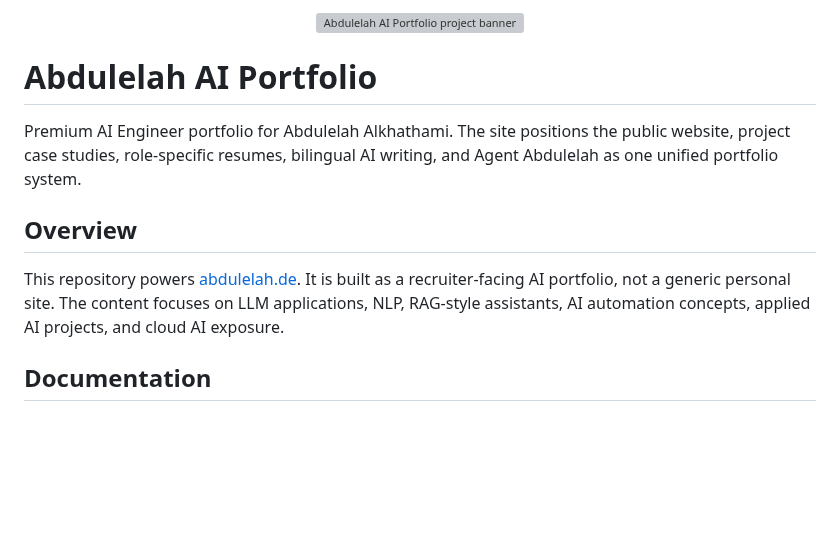
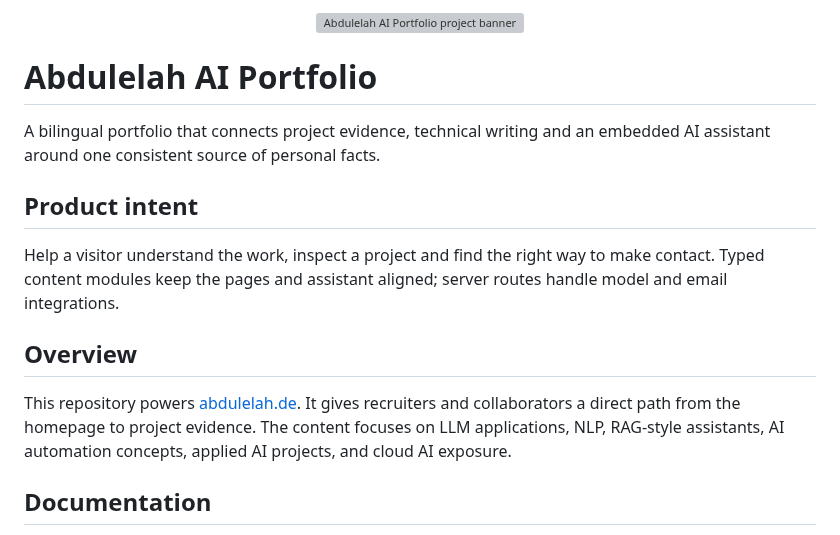
Before and after one commit to Abdulel3h/Abdulelah, a Markdown page: README.md, the part around one of its changes. GitHub-like rendering; blank space fills up the shorter version; grey boxes are pictures that could not be loaded.

Commit message:
docs: align project presentation with personal brand

```diff
--- a/README.md
+++ b/README.md
@@ -4,11 +4,15 @@
 
 # Abdulelah AI Portfolio
 
-Premium AI Engineer portfolio for Abdulelah Alkhathami. The site positions the public website, project case studies, role-specific resumes, bilingual AI writing, and Agent Abdulelah as one unified portfolio system.
+A bilingual portfolio that connects project evidence, technical writing and an embedded AI assistant around one consistent source of personal facts.
+
+## Product intent
+
+Help a visitor understand the work, inspect a project and find the right way to make contact. Typed content modules keep the pages and assistant aligned; server routes handle model and email integrations.
 
 ## Overview
 
-This repository powers [abdulelah.de](https://www.abdulelah.de). It is built as a recruiter-facing AI portfolio, not a generic personal site. The content focuses on LLM applications, NLP, RAG-style assistants, AI automation concepts, applied AI projects, and cloud AI exposure.
+This repository powers [abdulelah.de](https://www.abdulelah.de). It gives recruiters and collaborators a direct path from the homepage to project evidence. The content focuses on LLM applications, NLP, RAG-style assistants, AI automation concepts, applied AI projects, and cloud AI exposure.
 
 ## Documentation
 
```
Also changed, not shown: other parts of README.md (+1 -1 lines), assets/branding/README.md (added, +16 -0 lines), assets/branding/social-preview.png (added), 1 other file.
